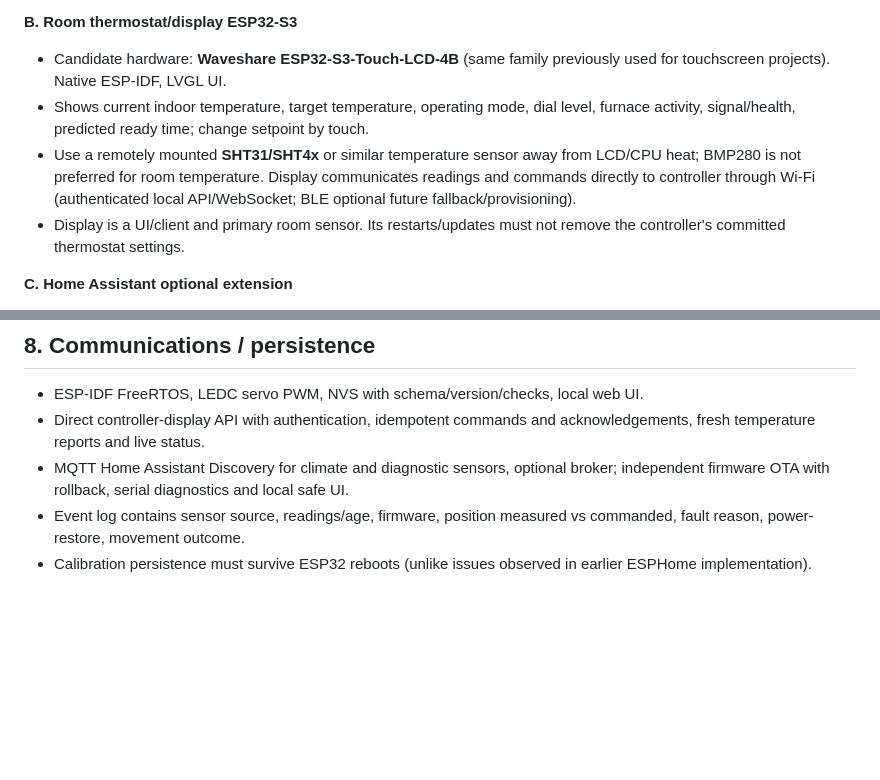
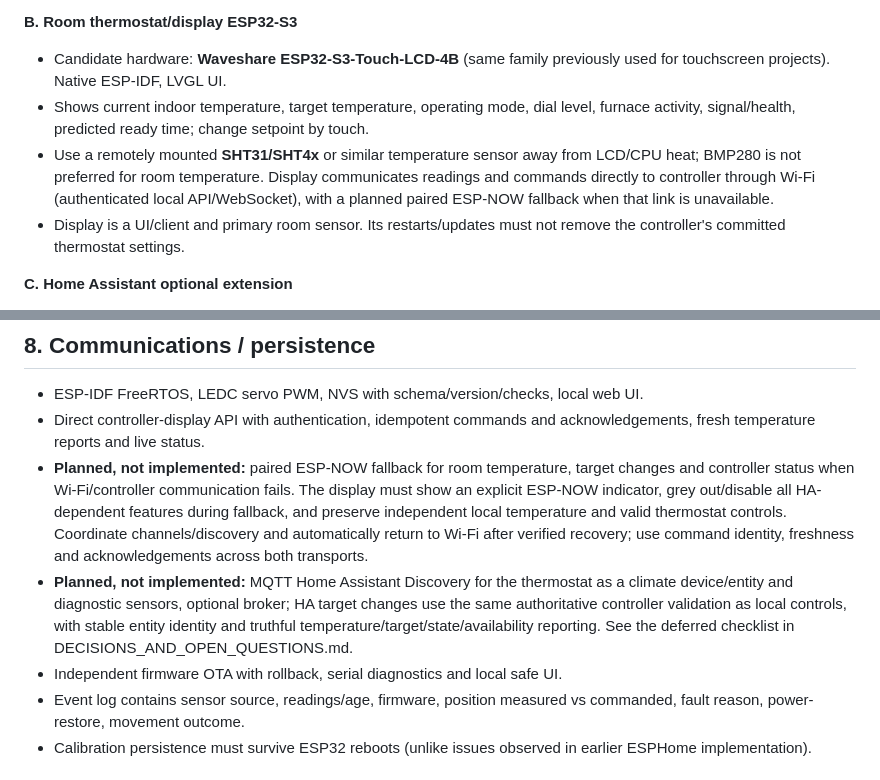
Before and after one commit to khrisperry/CottageThermoESP, a Markdown page: docs/PROJECT_SPEC.md, 2 parts joined by grey strips. GitHub-like rendering; blank space fills up the shorter version.

```diff
--- a/docs/PROJECT_SPEC.md
+++ b/docs/PROJECT_SPEC.md
@@ -21,7 +21,7 @@ Last established: 2026-10-17. This document is the authoritative handoff of the
 **B. Room thermostat/display ESP32-S3**
 - Candidate hardware: **Waveshare ESP32-S3-Touch-LCD-4B** (same family previously used for touchscreen projects). Native ESP-IDF, LVGL UI.
 - Shows current indoor temperature, target temperature, operating mode, dial level, furnace activity, signal/health, predicted ready time; change setpoint by touch.
-- Use a remotely mounted **SHT31/SHT4x** or similar temperature sensor away from LCD/CPU heat; BMP280 is not preferred for room temperature. Display communicates readings and commands directly to controller through Wi-Fi (authenticated local API/WebSocket; BLE optional future fallback/provisioning).
+- Use a remotely mounted **SHT31/SHT4x** or similar temperature sensor away from LCD/CPU heat; BMP280 is not preferred for room temperature. Display communicates readings and commands directly to controller through Wi-Fi (authenticated local API/WebSocket), with a planned paired ESP-NOW fallback when that link is unavailable.
 - Display is a UI/client and primary room sensor. Its restarts/updates must not remove the controller's committed thermostat settings.
 
 **C. Home Assistant optional extension**
@@ -88,7 +88,9 @@ Two distinct models:
 
 - ESP-IDF FreeRTOS, LEDC servo PWM, NVS with schema/version/checks, local web UI.
 - Direct controller-display API with authentication, idempotent commands and acknowledgements, fresh temperature reports and live status.
-- MQTT Home Assistant Discovery for climate and diagnostic sensors, optional broker; independent firmware OTA with rollback, serial diagnostics and local safe UI.
+- **Planned, not implemented:** paired ESP-NOW fallback for room temperature, target changes and controller status when Wi-Fi/controller communication fails. The display must show an explicit ESP-NOW indicator, grey out/disable all HA-dependent features during fallback, and preserve independent local temperature and valid thermostat controls. Coordinate channels/discovery and automatically return to Wi-Fi after verified recovery; use command identity, freshness and acknowledgements across both transports.
+- **Planned, not implemented:** MQTT Home Assistant Discovery for the thermostat as a climate device/entity and diagnostic sensors, optional broker; HA target changes use the same authoritative controller validation as local controls, with stable entity identity and truthful temperature/target/state/availability reporting. See the deferred checklist in DECISIONS_AND_OPEN_QUESTIONS.md.
+- Independent firmware OTA with rollback, serial diagnostics and local safe UI.
 - Event log contains sensor source, readings/age, firmware, position measured vs commanded, fault reason, power-restore, movement outcome.
 - Calibration persistence must survive ESP32 reboots (unlike issues observed in earlier ESPHome implementation).
 
```
Also changed, not shown: docs/DECISIONS_AND_OPEN_QUESTIONS.md (+11 -0 lines).
